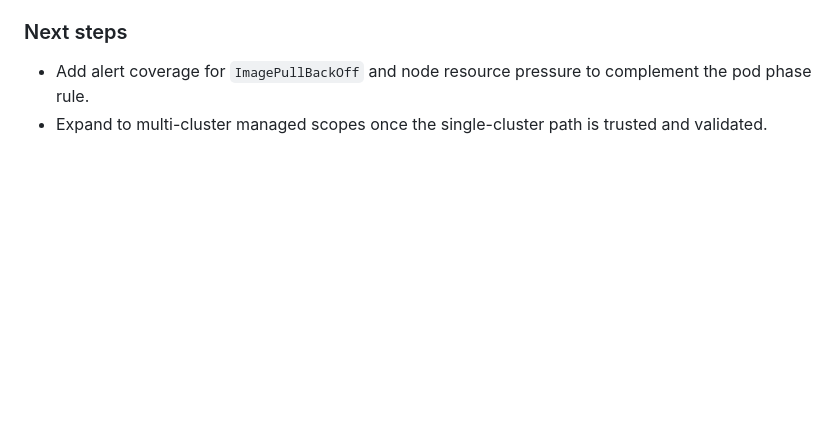
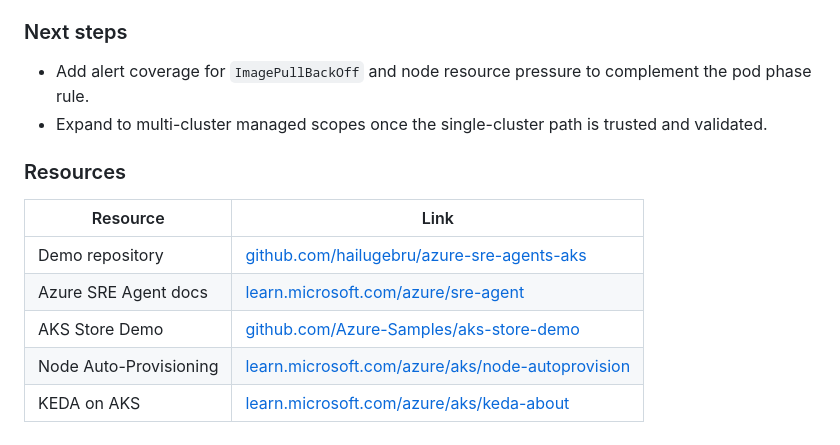
Before and after one commit to hailugebru/azure-sre-agents-aks, a Markdown page: blog/blog04142016.md, the part around the change. GitHub-like rendering; blank space fills up the shorter version.

Commit message:
Add resources section to latest blog draft

```diff
--- a/blog/blog04142016.md
+++ b/blog/blog04142016.md
@@ -255,3 +255,13 @@ Azure SRE Agent resolved two real AKS incidents in this lab, one alert-driven an
 
 - Add alert coverage for `ImagePullBackOff` and node resource pressure to complement the pod phase rule.
 - Expand to multi-cluster managed scopes once the single-cluster path is trusted and validated.
+
+### Resources
+
+| Resource | Link |
+|---|---|
+| Demo repository | [github.com/hailugebru/azure-sre-agents-aks](https://github.com/hailugebru/azure-sre-agents-aks) |
+| Azure SRE Agent docs | [learn.microsoft.com/azure/sre-agent](https://learn.microsoft.com/azure/sre-agent/) |
+| AKS Store Demo | [github.com/Azure-Samples/aks-store-demo](https://github.com/Azure-Samples/aks-store-demo) |
+| Node Auto-Provisioning | [learn.microsoft.com/azure/aks/node-autoprovision](https://learn.microsoft.com/azure/aks/node-autoprovision) |
+| KEDA on AKS | [learn.microsoft.com/azure/aks/keda-about](https://learn.microsoft.com/azure/aks/keda-about) |
```
